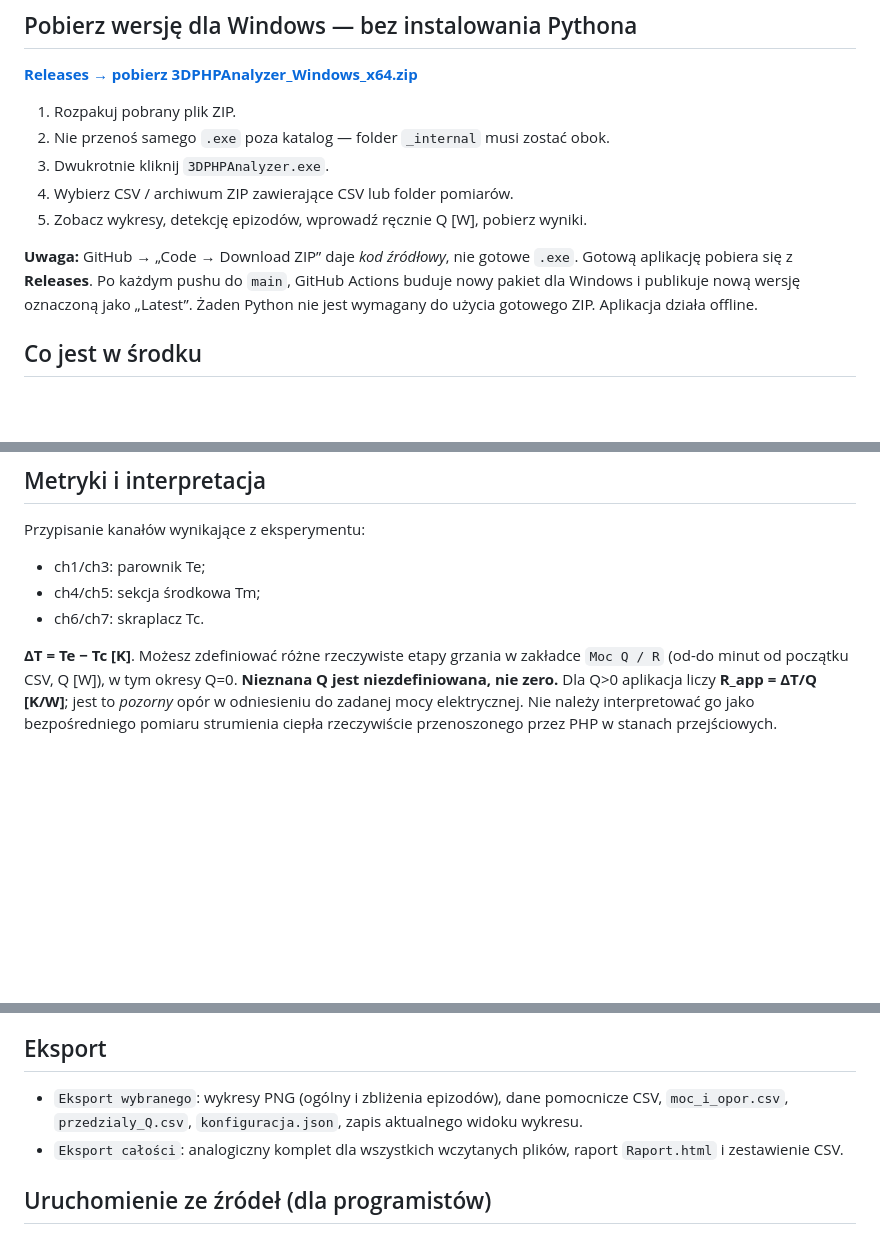
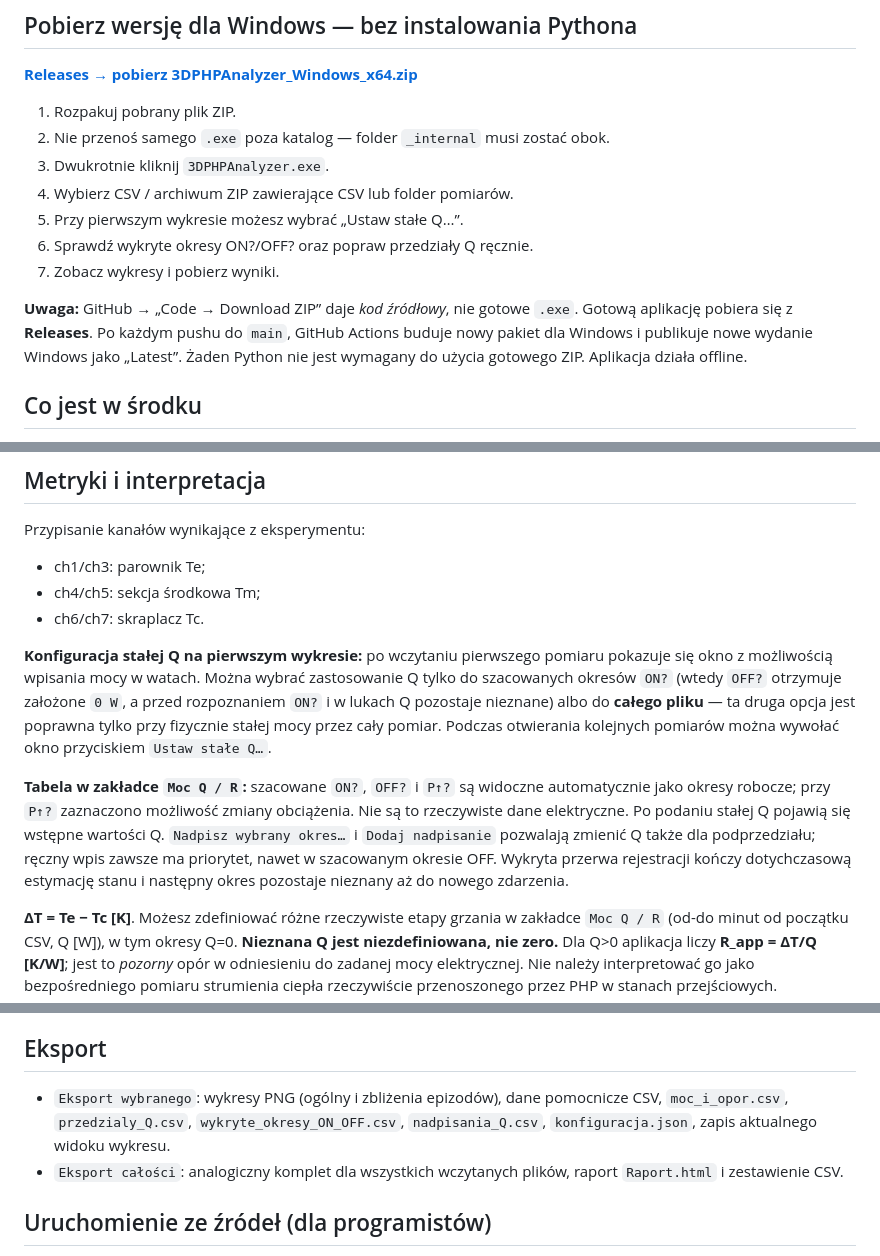
Before and after one commit to MateuszBock0/3DPHPanalyzer, a Markdown page: README.md, 3 parts joined by grey strips. Drawn GitHub-style; blank space fills up the shorter version.

Commit message:
feat: infer provisional ON/OFF periods and support constant Q with manual overrides

```diff
--- a/README.md
+++ b/README.md
@@ -10,9 +10,11 @@ Aplikacja desktopowa dla Windows, działająca podobnie do [LiftHeightAnalyzer](
 2. Nie przenoś samego `.exe` poza katalog — folder `_internal` musi zostać obok.
 3. Dwukrotnie kliknij `3DPHPAnalyzer.exe`.
 4. Wybierz CSV / archiwum ZIP zawierające CSV lub folder pomiarów.
-5. Zobacz wykresy, detekcję epizodów, wprowadź ręcznie Q [W], pobierz wyniki.
+5. Przy pierwszym wykresie możesz wybrać „Ustaw stałe Q…”.
+6. Sprawdź wykryte okresy ON?/OFF? oraz popraw przedziały Q ręcznie.
+7. Zobacz wykresy i pobierz wyniki.
 
-**Uwaga:** GitHub → „Code → Download ZIP” daje *kod źródłowy*, nie gotowe `.exe`. Gotową aplikację pobiera się z **Releases**. Po każdym pushu do `main`, GitHub Actions buduje nowy pakiet dla Windows i publikuje nową wersję oznaczoną jako „Latest”. Żaden Python nie jest wymagany do użycia gotowego ZIP. Aplikacja działa offline.
+**Uwaga:** GitHub → „Code → Download ZIP” daje *kod źródłowy*, nie gotowe `.exe`. Gotową aplikację pobiera się z **Releases**. Po każdym pushu do `main`, GitHub Actions buduje nowy pakiet dla Windows i publikuje nowe wydanie Windows jako „Latest”. Żaden Python nie jest wymagany do użycia gotowego ZIP. Aplikacja działa offline.
 
 ## Co jest w środku
 
@@ -29,6 +31,10 @@ Przypisanie kanałów wynikające z eksperymentu:
 - ch4/ch5: sekcja środkowa Tm;
 - ch6/ch7: skraplacz Tc.
 
+**Konfiguracja stałej Q na pierwszym wykresie:** po wczytaniu pierwszego pomiaru pokazuje się okno z możliwością wpisania mocy w watach. Można wybrać zastosowanie Q tylko do szacowanych okresów `ON?` (wtedy `OFF?` otrzymuje założone `0 W`, a przed rozpoznaniem `ON?` i w lukach Q pozostaje nieznane) albo do **całego pliku** — ta druga opcja jest poprawna tylko przy fizycznie stałej mocy przez cały pomiar. Podczas otwierania kolejnych pomiarów można wywołać okno przyciskiem `Ustaw stałe Q…`.
+
+**Tabela w zakładce `Moc Q / R`:** szacowane `ON?`, `OFF?` i `P↑?` są widoczne automatycznie jako okresy robocze; przy `P↑?` zaznaczono możliwość zmiany obciążenia. Nie są to rzeczywiste dane elektryczne. Po podaniu stałej Q pojawią się wstępne wartości Q. `Nadpisz wybrany okres…` i `Dodaj nadpisanie` pozwalają zmienić Q także dla podprzedziału; ręczny wpis zawsze ma priorytet, nawet w szacowanym okresie OFF. Wykryta przerwa rejestracji kończy dotychczasową estymację stanu i następny okres pozostaje nieznany aż do nowego zdarzenia.
+
 **ΔT = Te − Tc [K]**. Możesz zdefiniować różne rzeczywiste etapy grzania w zakładce `Moc Q / R` (od-do minut od początku CSV, Q [W]), w tym okresy Q=0. **Nieznana Q jest niezdefiniowana, nie zero.** Dla Q>0 aplikacja liczy **R_app = ΔT/Q [K/W]**; jest to *pozorny* opór w odniesieniu do zadanej mocy elektrycznej. Nie należy interpretować go jako bezpośredniego pomiaru strumienia ciepła rzeczywiście przenoszonego przez PHP w stanach przejściowych.
 
 R/Rref wymaga okna referencyjnego z co najmniej pięcioma próbkami i jedną dodatnią, niezmienną Q. Jest wyświetlane tylko tam, gdzie Q zgadza się z referencją.
@@ -39,7 +45,7 @@ O1/O2 to kandydaci oscylacji **temperatur ścianek**, nie dowód ruchu czynnika.
 
 ## Eksport
 
-- `Eksport wybranego`: wykresy PNG (ogólny i zbliżenia epizodów), dane pomocnicze CSV, `moc_i_opor.csv`, `przedzialy_Q.csv`, `konfiguracja.json`, zapis aktualnego widoku wykresu.
+- `Eksport wybranego`: wykresy PNG (ogólny i zbliżenia epizodów), dane pomocnicze CSV, `moc_i_opor.csv`, `przedzialy_Q.csv`, `wykryte_okresy_ON_OFF.csv`, `nadpisania_Q.csv`, `konfiguracja.json`, zapis aktualnego widoku wykresu.
 - `Eksport całości`: analogiczny komplet dla wszystkich wczytanych plików, raport `Raport.html` i zestawienie CSV.
 
 ## Uruchomienie ze źródeł (dla programistów)
```
